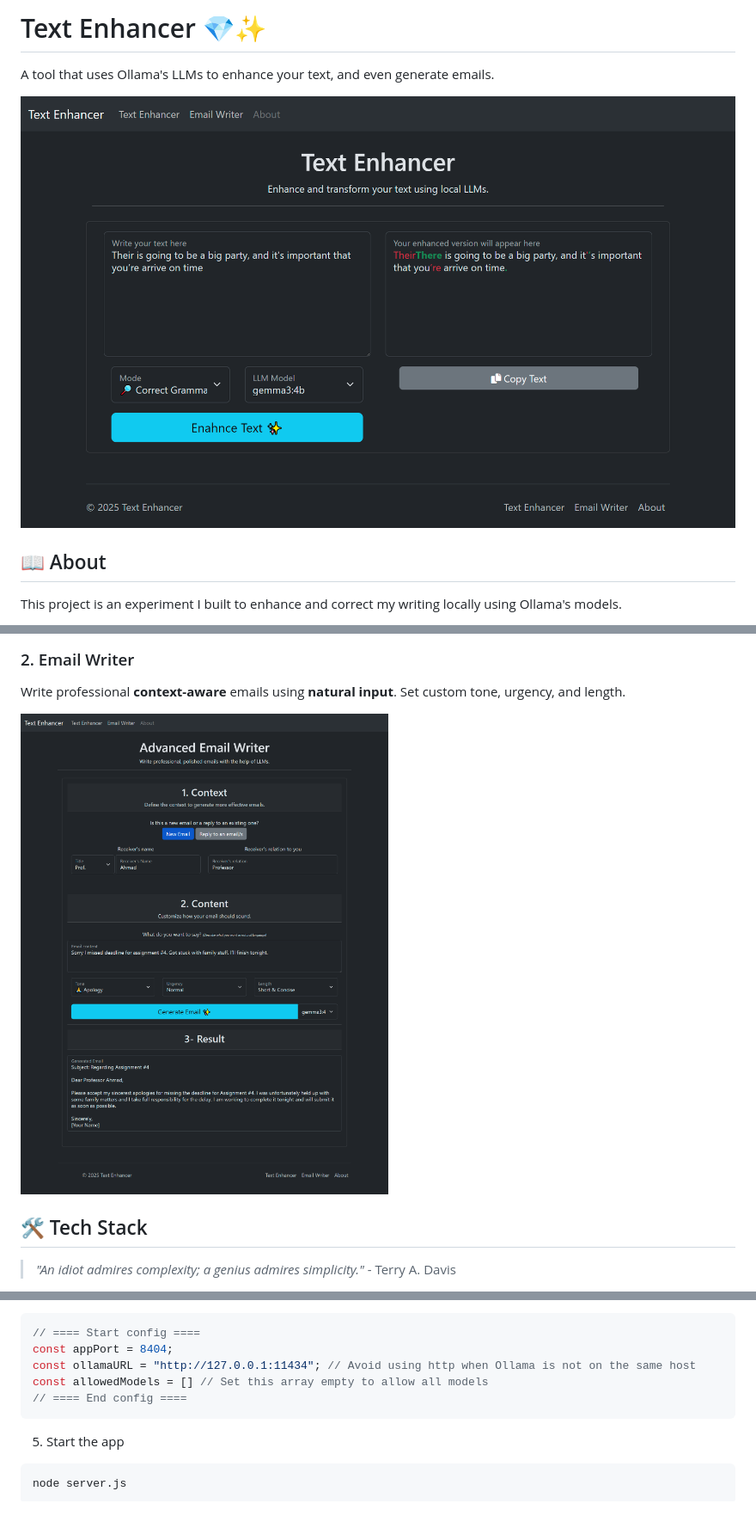
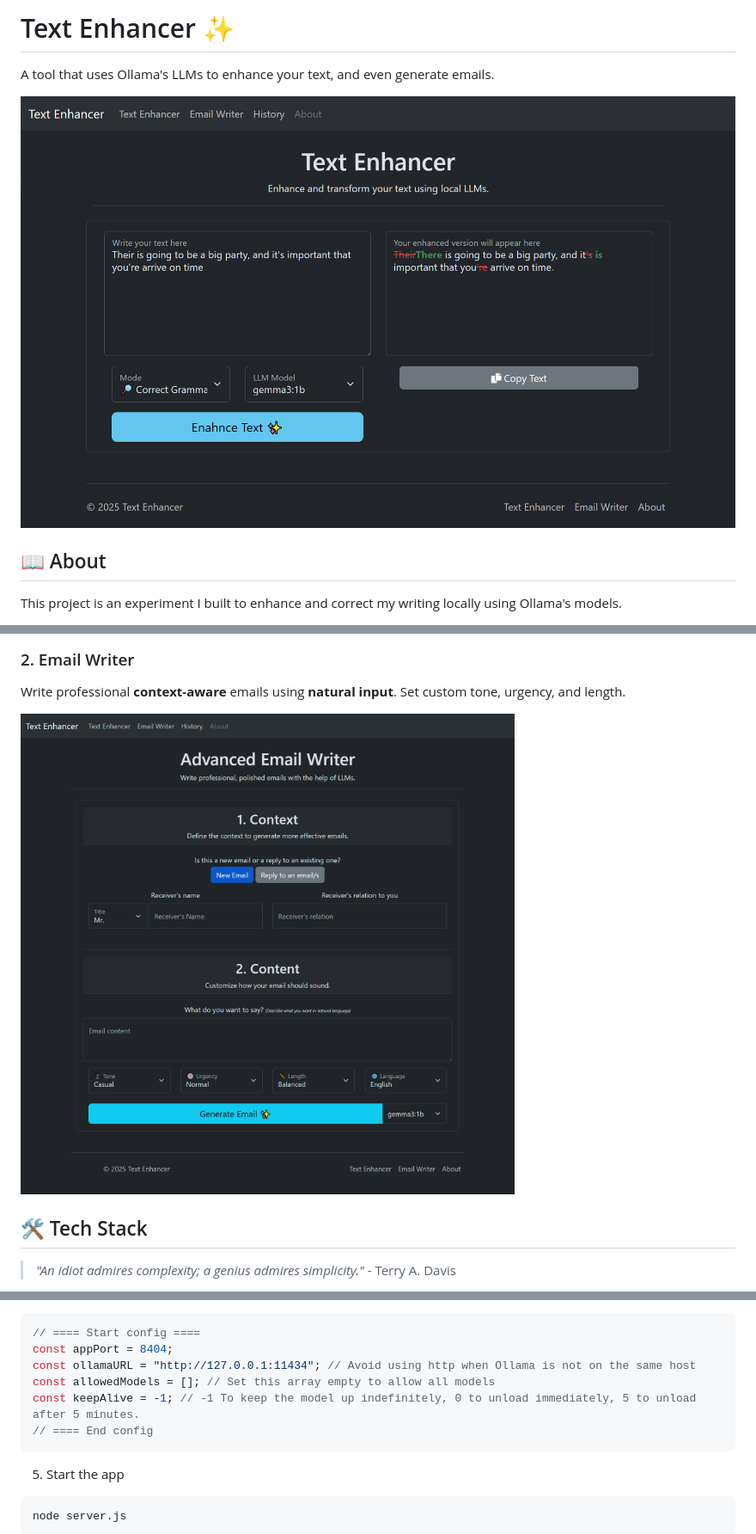
Before and after one commit to CuzImAzizx/text-enhancer, a Markdown page: README.md, 3 parts joined by grey strips. Shown: that part at 86% size. GitHub-like rendering; pictures changed too: docs/assets/image_1.png, docs/assets/image_3.png; blank space fills up the shorter version.

````diff
--- a/README.md
+++ b/README.md
@@ -1,4 +1,4 @@
-# Text Enhancer 💎✨
+# Text Enhancer ✨
 
 A tool that uses Ollama's LLMs to enhance your text, and even generate emails.
 
@@ -83,8 +83,9 @@ ollama pull gemma3:4b
 // ==== Start config ====
 const appPort = 8404;
 const ollamaURL = "http://127.0.0.1:11434"; // Avoid using http when Ollama is not on the same host
-const allowedModels = [] // Set this array empty to allow all models
-// ==== End config ====
+const allowedModels = []; // Set this array empty to allow all models
+const keepAlive = -1; // -1 To keep the model up indefinitely, 0 to unload immediately, 5 to unload after 5 minutes.
+// ==== End config
 ```
 
 5. Start the app
````
Also changed, not shown: other parts of README.md (+1 -1 lines), 1 other file.
